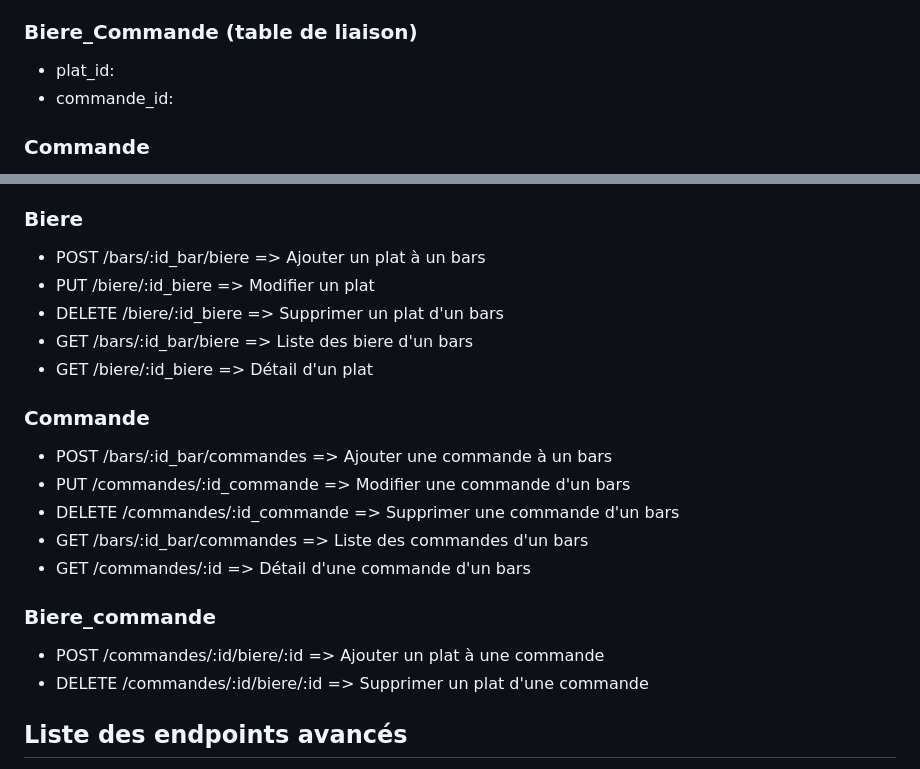
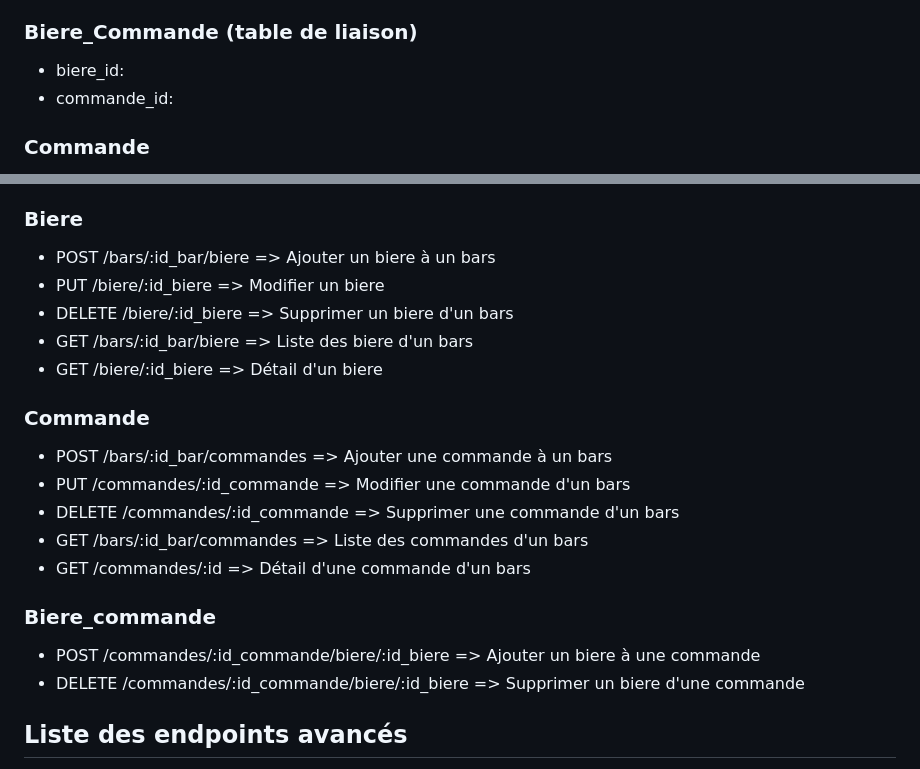
Before and after one commit to SullyvanBoulanger/beerbar-project-nodejs, a Markdown page: instructions.md, 2 parts joined by grey strips. GitHub-like rendering.

Commit message:
refacto: Correct some errors in instructions.md

```diff
--- a/instructions.md
+++ b/instructions.md
@@ -46,7 +46,7 @@ Il permet aussi de faire des recherche avancées sur les biere et les commandes.
 
 ### Biere_Commande (table de liaison)
 
-- plat_id:
+- biere_id:
 - commande_id:
 
 ### Commande
@@ -69,11 +69,11 @@ Il permet aussi de faire des recherche avancées sur les biere et les commandes.
 
 ### Biere
 
-- POST /bars/:id_bar/biere => Ajouter un plat à un bars
-- PUT /biere/:id_biere => Modifier un plat
-- DELETE /biere/:id_biere => Supprimer un plat d'un bars
+- POST /bars/:id_bar/biere => Ajouter un biere à un bars
+- PUT /biere/:id_biere => Modifier un biere
+- DELETE /biere/:id_biere => Supprimer un biere d'un bars
 - GET /bars/:id_bar/biere => Liste des biere d'un bars
-- GET /biere/:id_biere => Détail d'un plat
+- GET /biere/:id_biere => Détail d'un biere
 
 ### Commande
 
@@ -85,8 +85,8 @@ Il permet aussi de faire des recherche avancées sur les biere et les commandes.
 
 ### Biere_commande
 
-- POST /commandes/:id/biere/:id => Ajouter un plat à une commande
-- DELETE /commandes/:id/biere/:id => Supprimer un plat d'une commande
+- POST /commandes/:id_commande/biere/:id_biere => Ajouter un biere à une commande
+- DELETE /commandes/:id_commande/biere/:id_biere => Supprimer un biere d'une commande
 
 ## Liste des endpoints avancés
 
```
